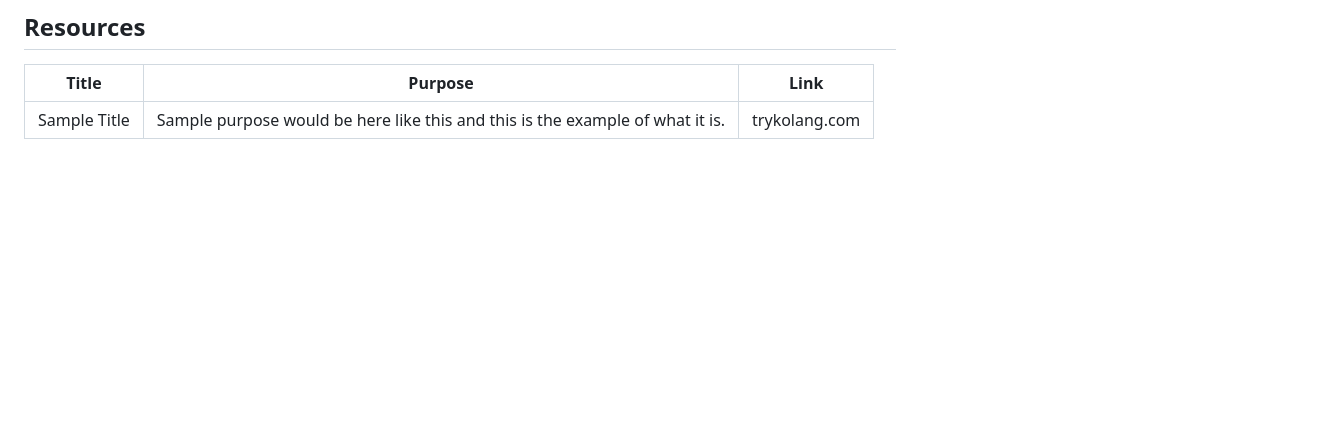
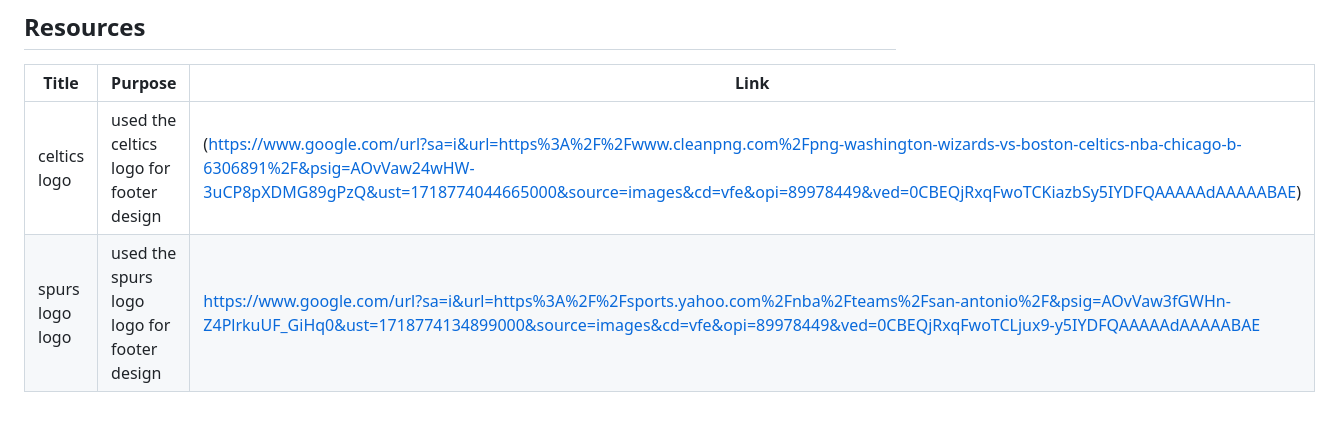
Before and after one commit to Royce012004/WD-Seatwork-3, a Markdown page: readme.md, the part around the change. Rendered like a GitHub page; blank space fills up the shorter version.

Commit message:
updated the resources

```diff
--- a/readme.md
+++ b/readme.md
@@ -110,4 +110,5 @@ WD-Seatwork3
 <!-- TODO: Add References -->
 | Title | Purpose | Link |
 |-|-|-|
-| Sample Title | Sample purpose would be here like this and this is the example of what it is. | trykolang.com |
+| celtics logo | used the celtics logo for footer design |(https://www.google.com/url?sa=i&url=https%3A%2F%2Fwww.cleanpng.com%2Fpng-washington-wizards-vs-boston-celtics-nba-chicago-b-6306891%2F&psig=AOvVaw24wHW-3uCP8pXDMG89gPzQ&ust=1718774044665000&source=images&cd=vfe&opi=89978449&ved=0CBEQjRxqFwoTCKiazbSy5IYDFQAAAAAdAAAAABAE) |
+| spurs logo logo | used the spurs logo logo for footer design |https://www.google.com/url?sa=i&url=https%3A%2F%2Fsports.yahoo.com%2Fnba%2Fteams%2Fsan-antonio%2F&psig=AOvVaw3fGWHn-Z4PlrkuUF_GiHq0&ust=1718774134899000&source=images&cd=vfe&opi=89978449&ved=0CBEQjRxqFwoTCLjux9-y5IYDFQAAAAAdAAAAABAE |
```
